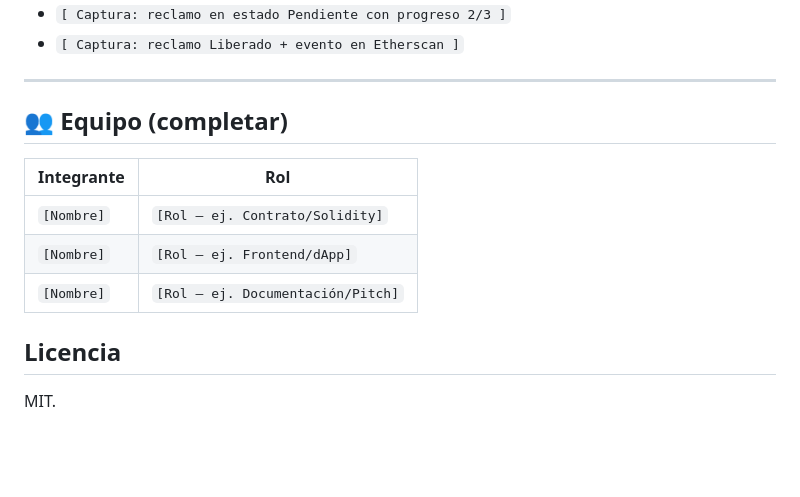
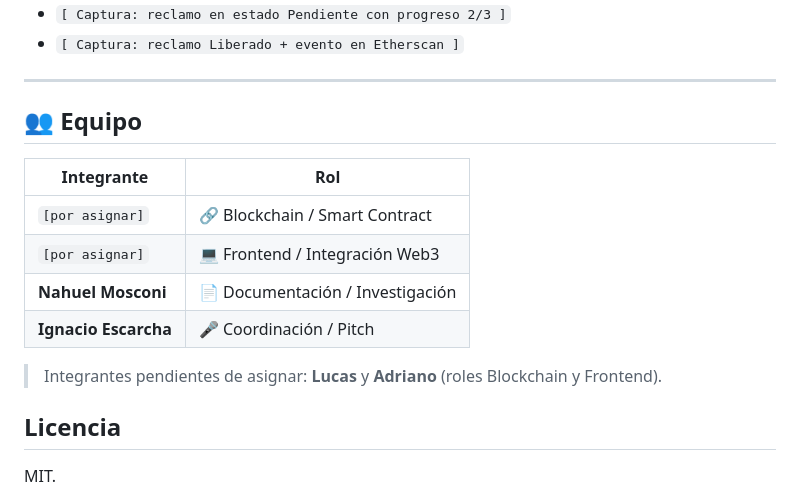
Before and after one commit to NahuelMosconi/FamilyVault, a Markdown page: README.md, the part around the change. GitHub-like rendering; blank space fills up the shorter version.

```diff
--- a/README.md
+++ b/README.md
@@ -222,13 +222,16 @@ generar documentación. Detalle en la memoria técnica, sección 4.
 
 ---
 
-## 👥 Equipo (completar)
+## 👥 Equipo
 
 | Integrante | Rol |
 |------------|-----|
-| `[Nombre]` | `[Rol — ej. Contrato/Solidity]` |
-| `[Nombre]` | `[Rol — ej. Frontend/dApp]` |
-| `[Nombre]` | `[Rol — ej. Documentación/Pitch]` |
+| `[por asignar]` | 🔗 Blockchain / Smart Contract |
+| `[por asignar]` | 💻 Frontend / Integración Web3 |
+| **Nahuel Mosconi** | 📄 Documentación / Investigación |
+| **Ignacio Escarcha** | 🎤 Coordinación / Pitch |
+
+> Integrantes pendientes de asignar: **Lucas** y **Adriano** (roles Blockchain y Frontend).
 
 ## Licencia
 
```
Also changed, not shown: docs/memoria-tecnica.md (+5 -5 lines), docs/pitch-deck.md (+4 -6 lines).
